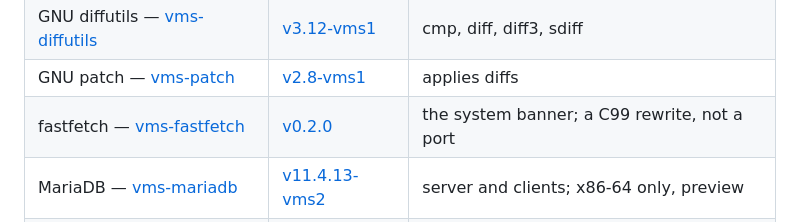
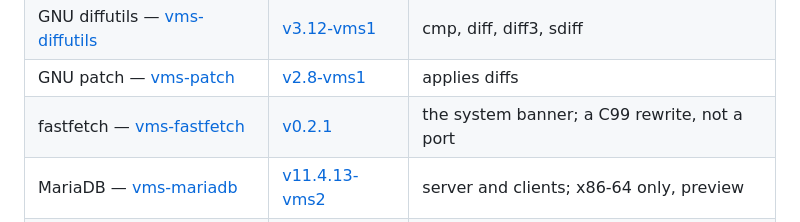
Before and after one commit to issinoho/vms-grep, a Markdown page: README.md, the part around the change. GitHub-like rendering.

Commit message:
README: fastfetch v0.2.1
Co-Authored-By: Claude Opus 5.5 (1M context) <noreply@anthropic.com>

```diff
--- a/README.md
+++ b/README.md
@@ -308,7 +308,7 @@ The family of ports, all for IA64 and x86-64 (MariaDB: x86-64 only), each follow
 | GNU make — [vms-make](https://github.com/issinoho/vms-make) | [v4.4.1-vms1](https://github.com/issinoho/vms-make/releases/tag/v4.4.1-vms1) | built with make's own VMS port |
 | GNU diffutils — [vms-diffutils](https://github.com/issinoho/vms-diffutils) | [v3.12-vms1](https://github.com/issinoho/vms-diffutils/releases/tag/v3.12-vms1) | cmp, diff, diff3, sdiff |
 | GNU patch — [vms-patch](https://github.com/issinoho/vms-patch) | [v2.8-vms1](https://github.com/issinoho/vms-patch/releases/tag/v2.8-vms1) | applies diffs |
-| fastfetch — [vms-fastfetch](https://github.com/issinoho/vms-fastfetch) | [v0.2.0](https://github.com/issinoho/vms-fastfetch/releases/tag/v0.2.0) | the system banner; a C99 rewrite, not a port |
+| fastfetch — [vms-fastfetch](https://github.com/issinoho/vms-fastfetch) | [v0.2.1](https://github.com/issinoho/vms-fastfetch/releases/tag/v0.2.1) | the system banner; a C99 rewrite, not a port |
 | MariaDB — [vms-mariadb](https://github.com/issinoho/vms-mariadb) | [v11.4.13-vms2](https://github.com/issinoho/vms-mariadb/releases/tag/v11.4.13-vms2) | server and clients; x86-64 only, preview |
 | lighttpd — [vms-lighttpd](https://github.com/issinoho/vms-lighttpd) | [v1.4.85-vms2](https://github.com/issinoho/vms-lighttpd/releases/tag/v1.4.85-vms2) | web server: HTTPS, HTTP/2, PHP over FastCGI; preview |
 
```
